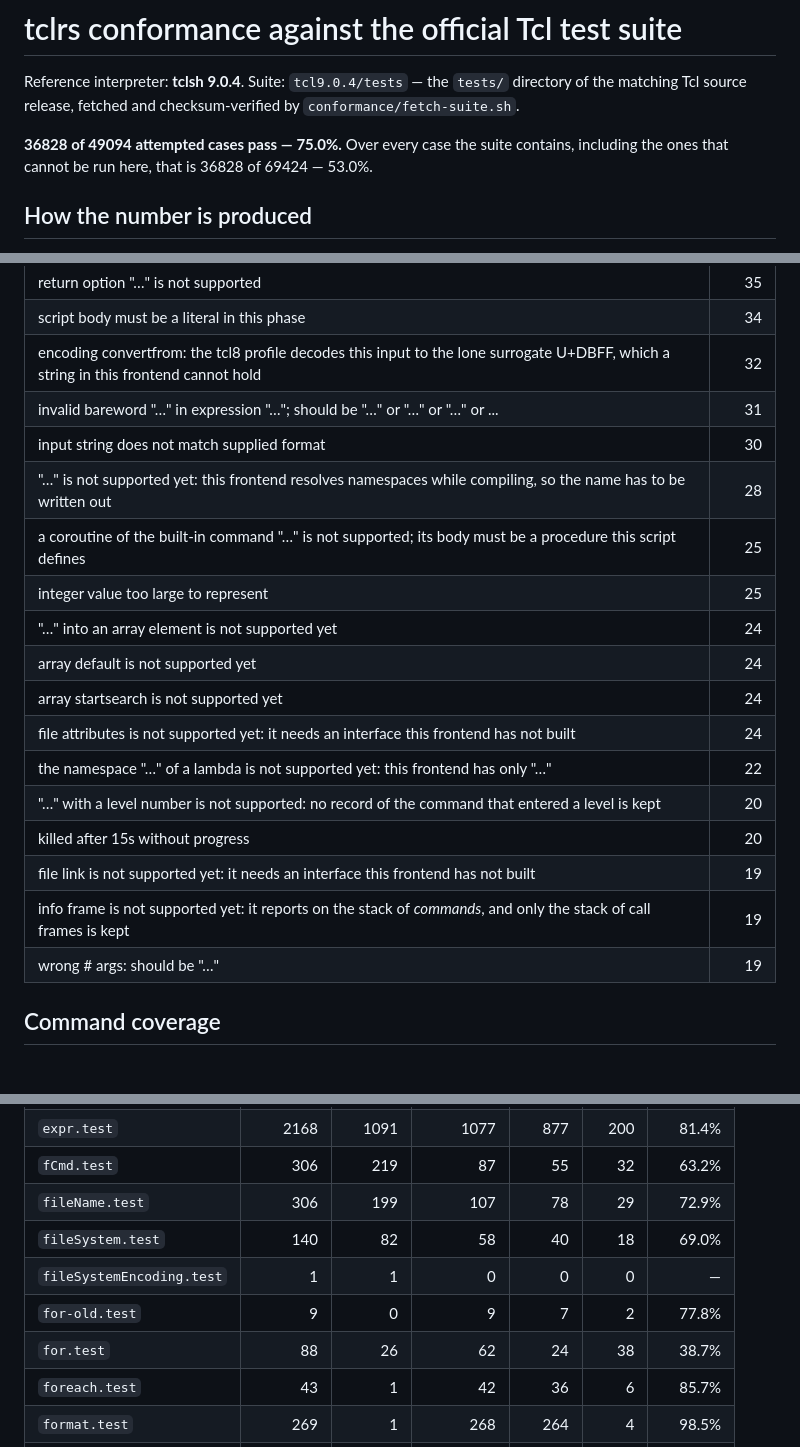
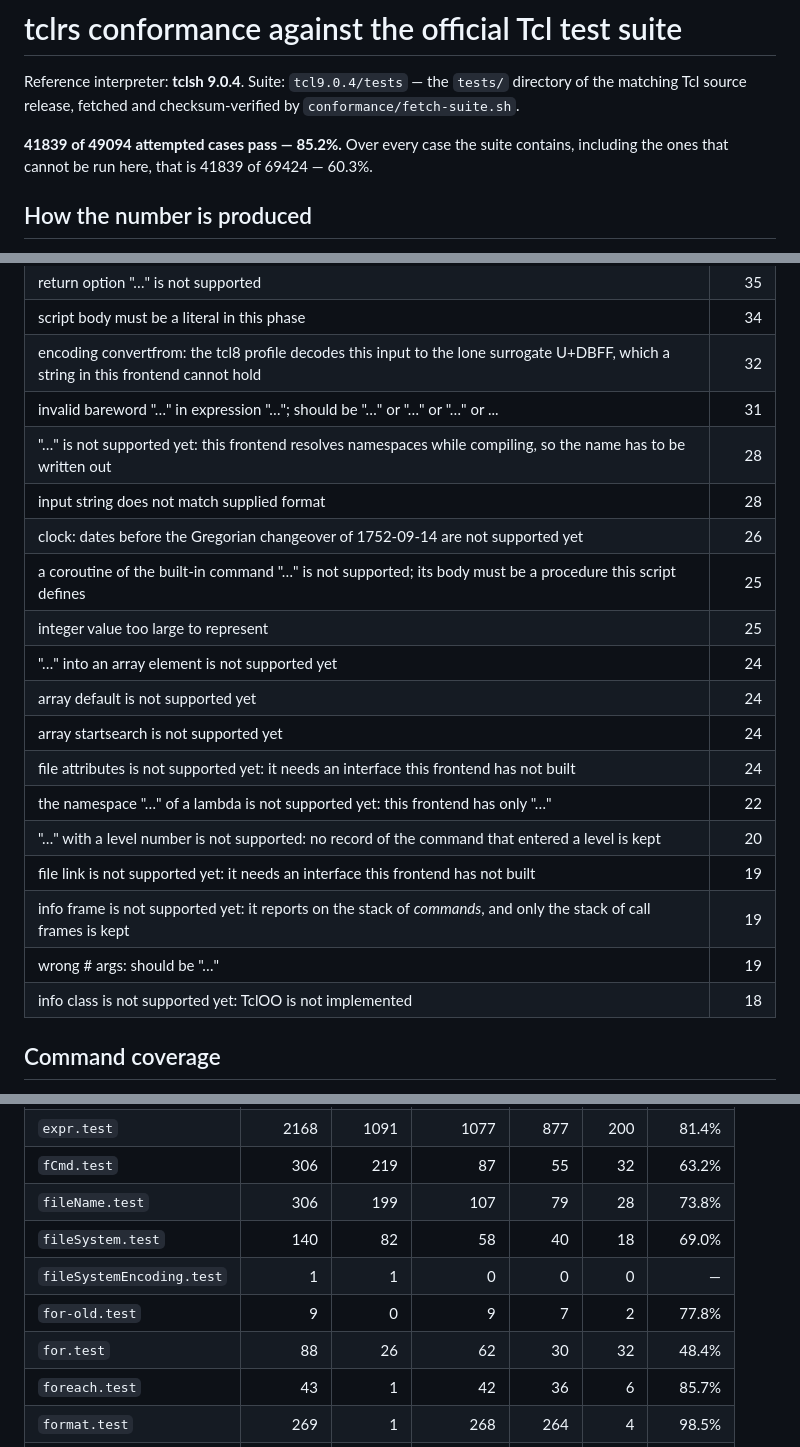
Before and after one commit to MenkeTechnologies/tclrs, a Markdown page: conformance/REPORT.md, 3 parts joined by grey strips. Drawn GitHub-style.

```diff
--- a/conformance/REPORT.md
+++ b/conformance/REPORT.md
@@ -2,7 +2,7 @@
 
 Reference interpreter: **tclsh 9.0.4**. Suite: `tcl9.0.4/tests` — the `tests/` directory of the matching Tcl source release, fetched and checksum-verified by `conformance/fetch-suite.sh`.
 
-**36828 of 49094 attempted cases pass — 75.0%.** Over every case the suite contains, including the ones that cannot be run here, that is 36828 of 69424 — 53.0%.
+**41839 of 49094 attempted cases pass — 85.2%.** Over every case the suite contains, including the ones that cannot be run here, that is 41839 of 69424 — 60.3%.
 
 ## How the number is produced
 
@@ -129,8 +128,9 @@ Error text with the quoted part elided and tclrs's trailing `(line N)` removed,
 | script body must be a literal in this phase | 34 |
 | encoding convertfrom: the tcl8 profile decodes this input to the lone surrogate U+DBFF, which a string in this frontend cannot hold | 32 |
 | invalid bareword "…" in expression "…"; should be "…" or "…" or "…" or ... | 31 |
-| input string does not match supplied format | 30 |
 | "…" is not supported yet: this frontend resolves namespaces while compiling, so the name has to be written out | 28 |
+| input string does not match supplied format | 28 |
+| clock: dates before the Gregorian changeover of 1752-09-14 are not supported yet | 26 |
 | a coroutine of the built-in command "…" is not supported; its body must be a procedure this script defines | 25 |
 | integer value too large to represent | 25 |
 | "…" into an array element is not supported yet | 24 |
@@ -139,10 +139,10 @@ Error text with the quoted part elided and tclrs's trailing `(line N)` removed,
 | file attributes is not supported yet: it needs an interface this frontend has not built | 24 |
 | the namespace "…" of a lambda is not supported yet: this frontend has only "…" | 22 |
 | "…" with a level number is not supported: no record of the command that entered a level is kept | 20 |
-| killed after 15s without progress | 20 |
 | file link is not supported yet: it needs an interface this frontend has not built | 19 |
 | info frame is not supported yet: it reports on the stack of *commands*, and only the stack of call frames is kept | 19 |
 | wrong # args: should be "…" | 19 |
+| info class is not supported yet: TclOO is not implemented | 18 |
 
 ## Command coverage
 
@@ -195,11 +195,11 @@ Implemented: `after`, `append`, `apply`, `array`, `binary`, `break`, `catch`, `c
 | `expr-old.test` | 461 | 31 | 430 | 385 | 45 | 89.5% |
 | `expr.test` | 2168 | 1091 | 1077 | 877 | 200 | 81.4% |
 | `fCmd.test` | 306 | 219 | 87 | 55 | 32 | 63.2% |
-| `fileName.test` | 306 | 199 | 107 | 78 | 29 | 72.9% |
+| `fileName.test` | 306 | 199 | 107 | 79 | 28 | 73.8% |
 | `fileSystem.test` | 140 | 82 | 58 | 40 | 18 | 69.0% |
 | `fileSystemEncoding.test` | 1 | 1 | 0 | 0 | 0 | — |
 | `for-old.test` | 9 | 0 | 9 | 7 | 2 | 77.8% |
-| `for.test` | 88 | 26 | 62 | 24 | 38 | 38.7% |
+| `for.test` | 88 | 26 | 62 | 30 | 32 | 48.4% |
 | `foreach.test` | 43 | 1 | 42 | 36 | 6 | 85.7% |
 | `format.test` | 269 | 1 | 268 | 264 | 4 | 98.5% |
 | `get.test` | 23 | 17 | 6 | 6 | 0 | 100.0% |
```
Also changed, not shown: other parts of conformance/REPORT.md (+11 -12 lines).
